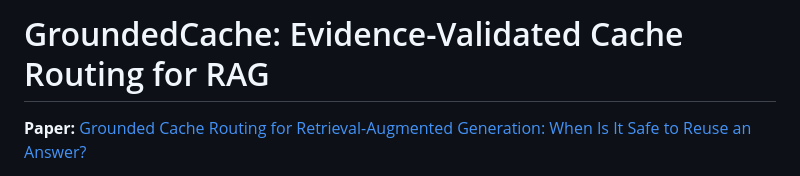
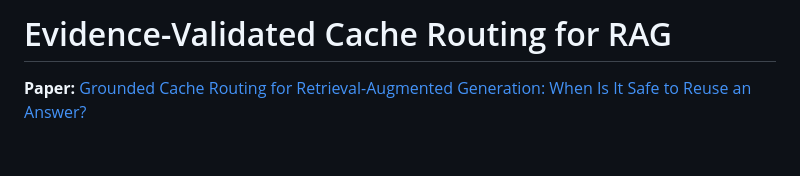
Before and after one commit to syedhumarahim/grounded-cache-router, a Markdown page: README.md, the part around the change. Rendered like a GitHub page; blank space fills up the shorter version.

Commit message:
Update README title for GroundedCache
Removed project name from the title for clarity.

```diff
--- a/README.md
+++ b/README.md
@@ -1,4 +1,4 @@
-# GroundedCache: Evidence-Validated Cache Routing for RAG
+# Evidence-Validated Cache Routing for RAG
 
 **Paper:** [Grounded Cache Routing for Retrieval-Augmented Generation: When Is It Safe to Reuse an Answer?](cache_llm.pdf)
 
```
